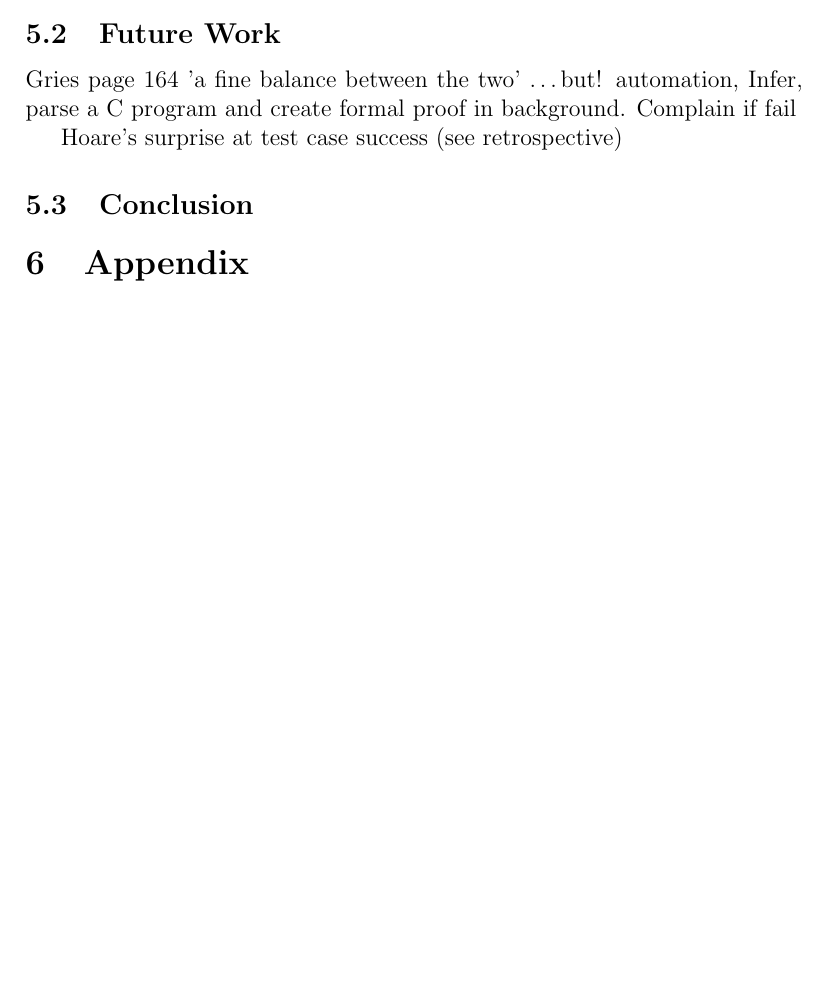
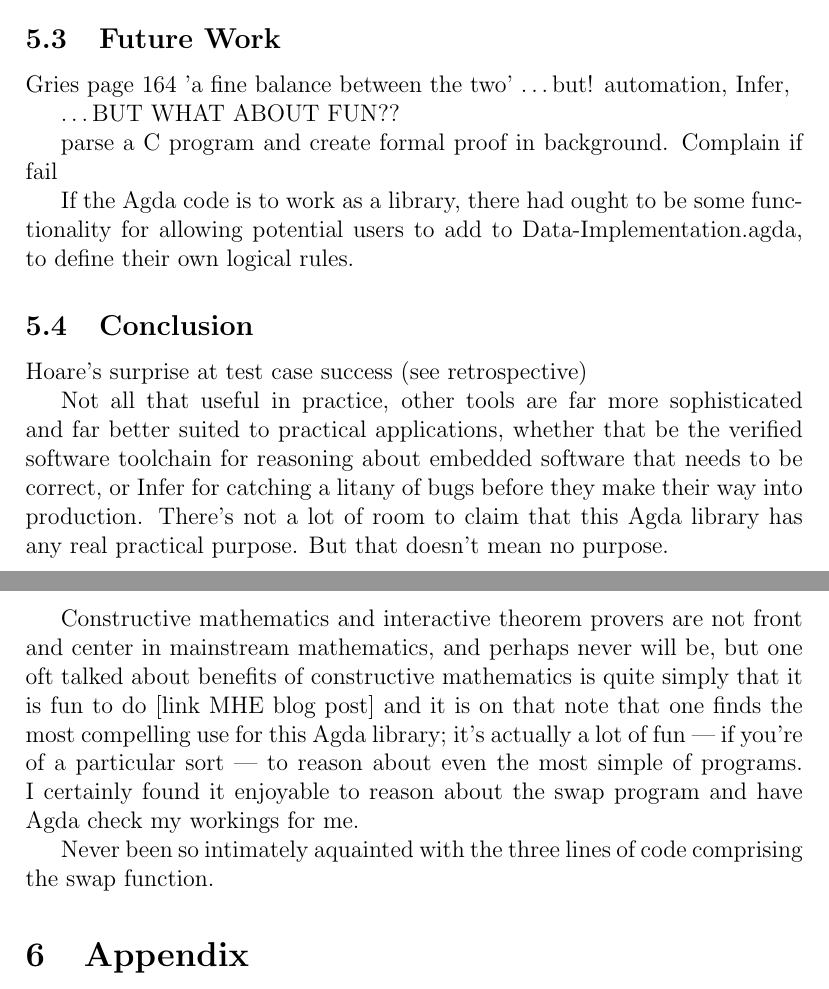
Before and after one commit to frabrooks/constructive-hoare-logic, a LaTeX paper (doc/report.tex): part of page 7 of 8 before the commit and two parts of pages 8 and 9 of 10 after it, the two joined at a grey line, cut so that both start at the same text, the shorter picture padded with empty space. Compiled offline with pdfLaTeX.

Commit message:
report update. remove data/state.agda

```diff
--- a/doc/report.tex
+++ b/doc/report.tex
@@ -184,10 +227,25 @@ A S$\Delta$ is one of the following:
 \subsection{Future Work}
 
-Gries page 164 'a fine balance between the two' \ldots but! automation, Infer, parse a C program and create formal proof in background. Complain if fail
+Gries page 164 'a fine balance between the two'
+\ldots but! automation, Infer,
+
+\ldots BUT WHAT ABOUT FUN??
+
+parse a C program and create formal proof in background. Complain if fail
+
+If the Agda code is to work as a library, there had ought to be some functionality for allowing potential users to add to Data-Implementation.agda, to define their own logical rules.
+
+
+
+\subsection{Conclusion}
 
 Hoare's surprise at test case success (see retrospective)
 
-\subsection{Conclusion}
+Not all that useful in practice, other tools are far more sophisticated and far better suited to practical applications, whether that be the verified software toolchain for reasoning about embedded software that needs to be correct, or Infer for catching a litany of bugs before they make their way into production. There's not a lot of room to claim that this Agda library has any real practical purpose. But that doesn't mean no purpose.
+
+Constructive mathematics and interactive theorem provers are not front and center in mainstream mathematics, and perhaps never will be, but one oft talked about benefits of constructive mathematics is quite simply that it is fun to do [link MHE blog post] and it is on that note that one finds the most compelling use for this Agda library; it's actually a lot of fun --- if you're of a particular sort --- to reason about even the most simple of programs. I certainly found it enjoyable to reason about the swap program and have Agda check my workings for me.
+
+Never been so intimately aquainted with the three lines of code comprising the swap function.
 
 
 \section{Appendix}
```
Also changed, not shown: doc/report.pdf, doc/report.tex (47 more changed lines), 2 other files.
